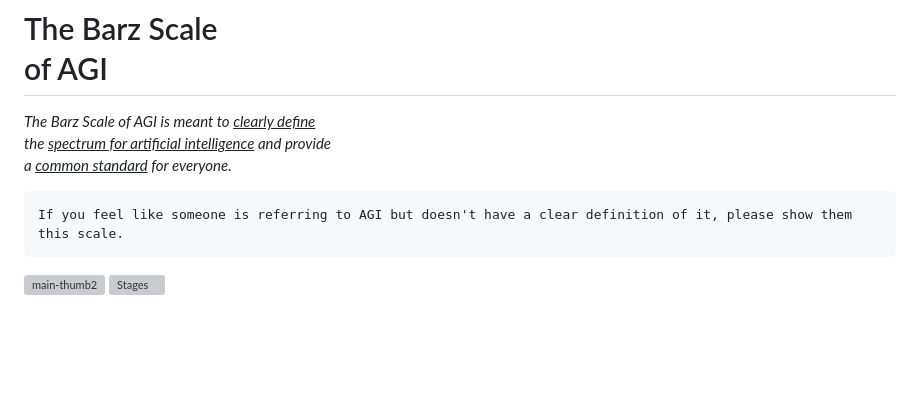
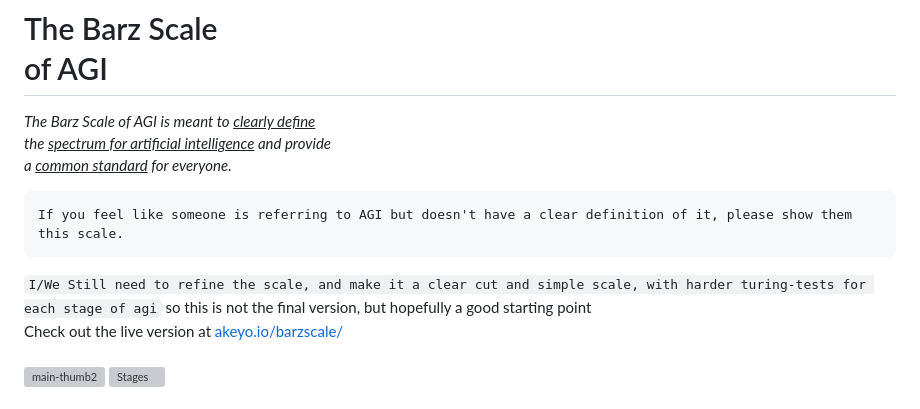
Before and after one commit to fire17/barzscale, a Markdown page: README.md, the part around the change. GitHub-like rendering; blank space fills up the shorter version; grey boxes are pictures that could not be loaded.

```diff
--- a/README.md
+++ b/README.md
@@ -3,6 +3,11 @@
 _The Barz Scale of AGI is meant to <u>clearly define</u> <br>the <u>spectrum for artificial intelligence</u>  and provide <br> a <u> common standard</u> for everyone._ <br>
 
     If you feel like someone is referring to AGI but doesn't have a clear definition of it, please show them this scale.
+
+`I/We Still need to refine the scale, and make it a clear cut and simple scale, with harder turing-tests for each stage of agi`
+so this is not the final version, but hopefully a good starting point<br>
+Check out the live version at [akeyo.io/barzscale/](akeyo.io/barzscale/)
+<br><br>
 ![main-thumb2](https://github.com/fire17/barzscale/assets/9356048/bc3f4811-e483-4ef6-939f-10f50379b4e5)
 ![Stages](https://github.com/fire17/barzscale/assets/9356048/3dae6413-782d-432a-9b97-fa311f4a765c)
 
```
